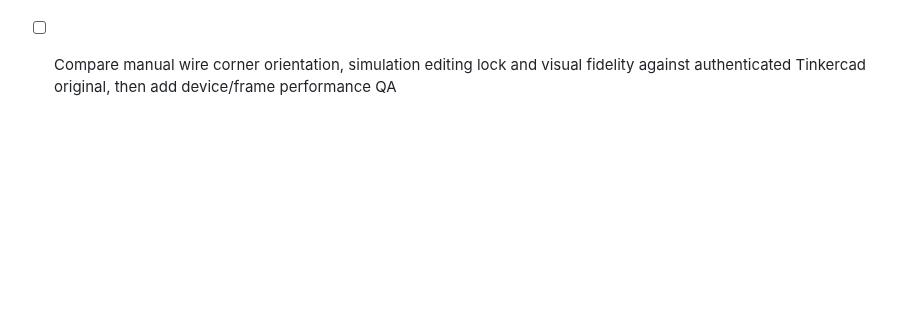
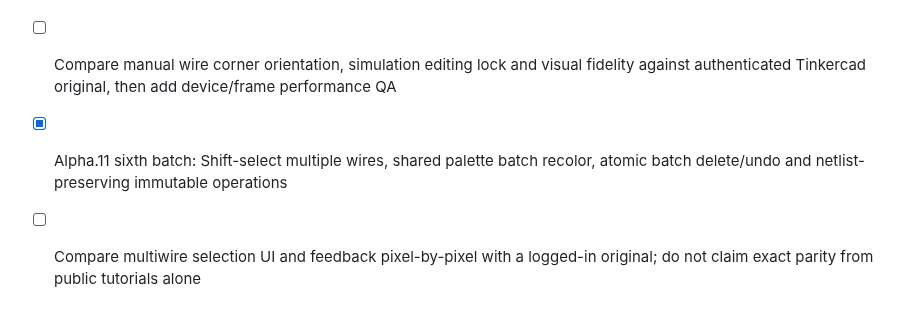
Before and after one commit to rushairer/Circuits, a Markdown page: docs/ROADMAP.md, the part around the change. Rendered like a GitHub page; blank space fills up the shorter version.

Commit message:
docs(editor): record reference Shift multiwire selection and electrical contract

```diff
--- a/docs/ROADMAP.md
+++ b/docs/ROADMAP.md
@@ -90,3 +90,6 @@ See [Alpha.11 scope, implementation and acceptance](ALPHA11.md).
 
 - [x] Alpha.11 fifth batch: preserve unfinished manual wiring after pin-to-blank release, add temporary waypoint and final pin completion, Cmd/Ctrl +/- zoom with native text input protection
 - [ ] Compare manual wire corner orientation, simulation editing lock and visual fidelity against authenticated Tinkercad original, then add device/frame performance QA
+
+- [x] Alpha.11 sixth batch: Shift-select multiple wires, shared palette batch recolor, atomic batch delete/undo and netlist-preserving immutable operations
+- [ ] Compare multiwire selection UI and feedback pixel-by-pixel with a logged-in original; do not claim exact parity from public tutorials alone
```
